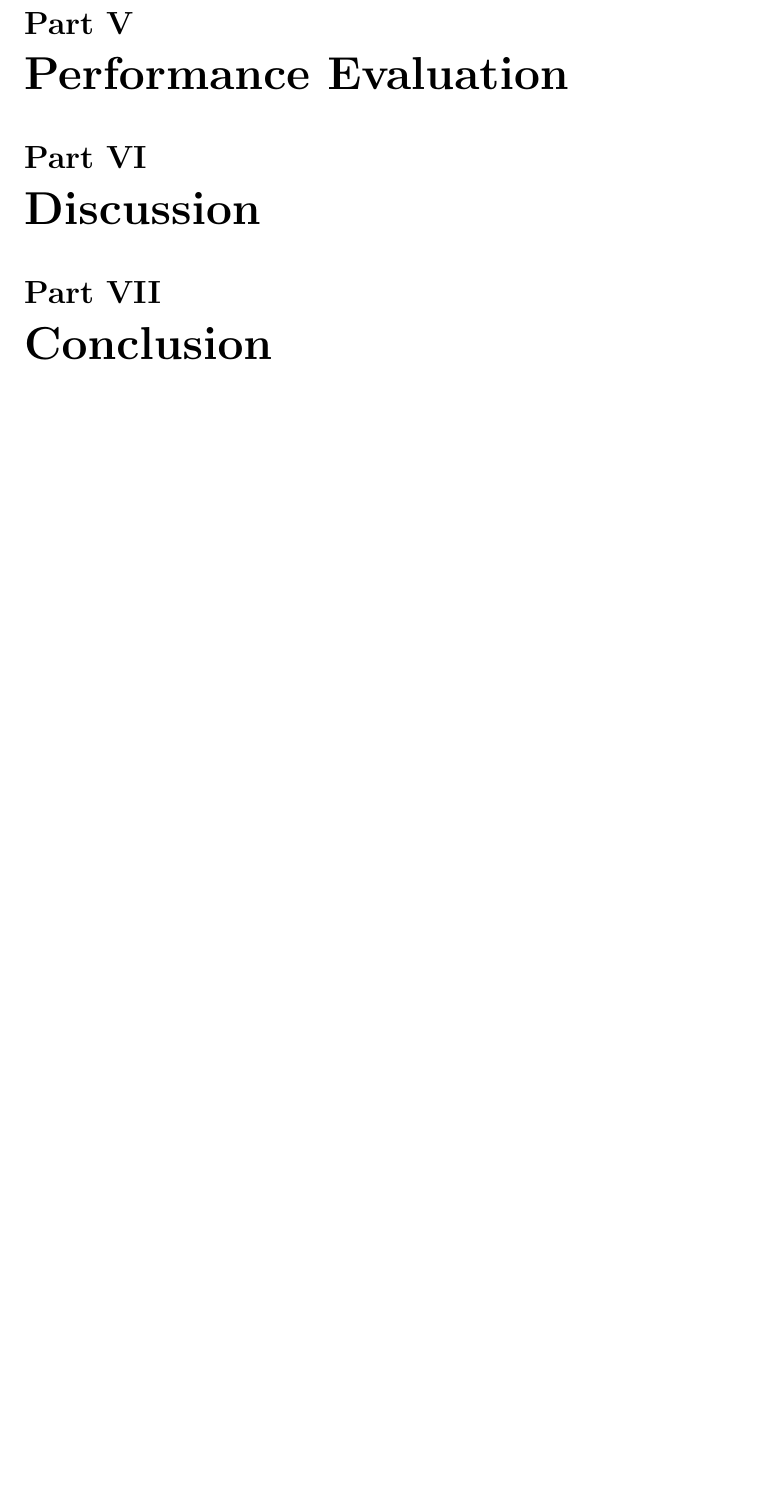
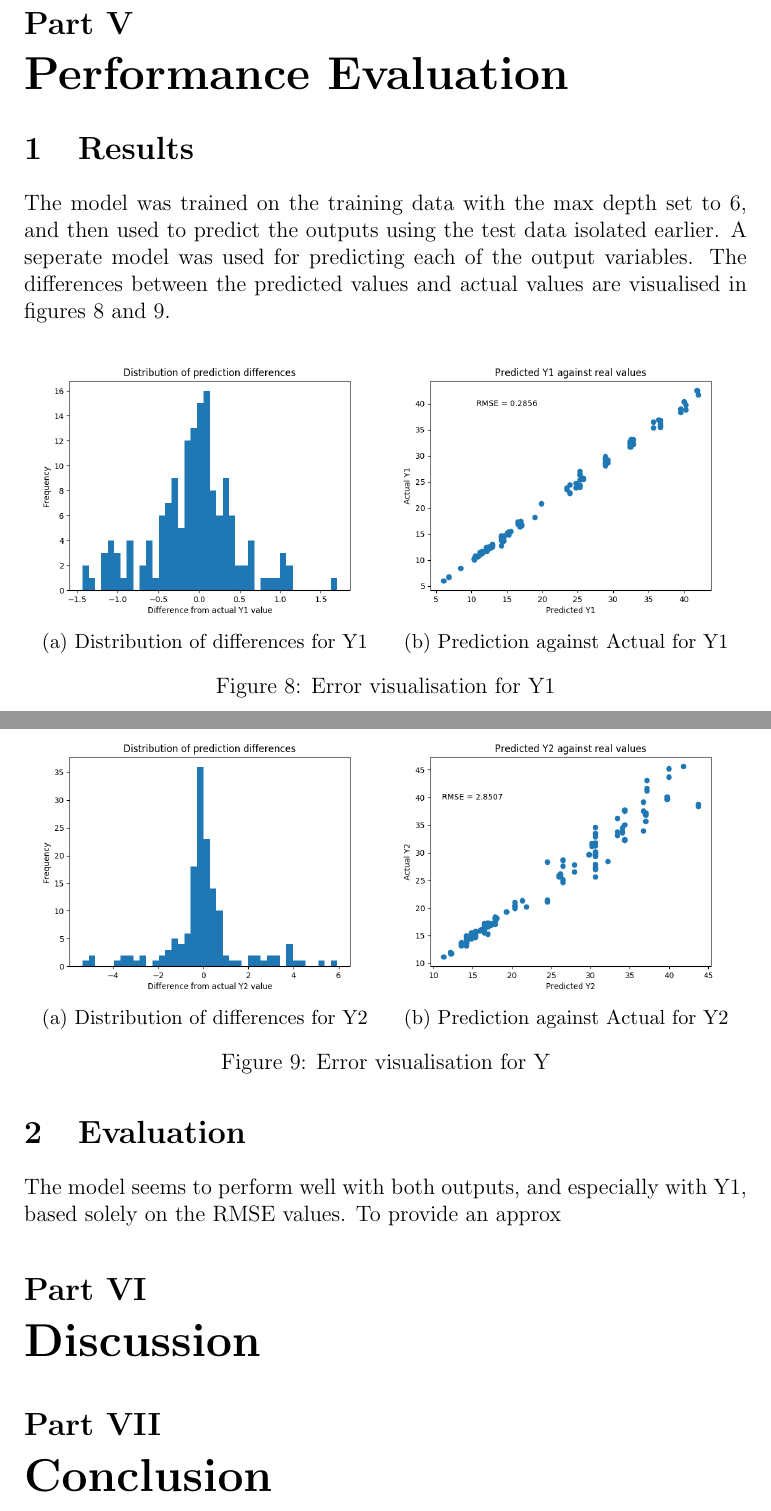
Before and after one commit to TheDuckGoesQuark/mlregression, a LaTeX document (report/report.tex): part of page 13 of 14 before the commit and two parts of pages 13 and 14 of 15 after it, the two joined at a grey line, cut so that both start at the same text, the shorter picture padded with empty space. Compiled offline with pdfLaTeX.

```diff
--- a/report/report.tex
+++ b/report/report.tex
@@ -28,6 +28,7 @@
 \usepackage{graphicx}
 \usepackage[section]{placeins}
 \usepackage{chngcntr}
+\usepackage{subcaption}
 
 \counterwithin*{section}{part}
 
@@ -245,6 +250,53 @@
 \part{Performance Evaluation}
 
+\section{Results}
+
+The model was trained on the training data with the max depth set to 6, and then used to predict the outputs using the test data isolated earlier. A seperate model was used for predicting each of the output variables. The differences between the predicted values and actual values are visualised in figures \ref{fig:y1error} and \ref{fig:y2error}.
+
+\begin{figure}[!ht]
+\centering
+\begin{subfigure}{.5\textwidth}
+  \centering
+  \includegraphics[width=\linewidth]{images/Y1errordist}
+  \caption{Distribution of differences for Y1}
+  \label{fig:y1diffdist}
+\end{subfigure}%
+\begin{subfigure}{.5\textwidth}
+  \centering
+  \includegraphics[width=\linewidth]{images/Y1scatter}
+  \caption{Prediction against Actual for Y1}
+  \label{fig:y1diffscatter}
+\end{subfigure}
+\caption{Error visualisation for Y1}
+\label{fig:y1error}
+\end{figure}
+
+\begin{figure}[!ht]
+\centering
+\begin{subfigure}{.5\textwidth}
+  \centering
+  \includegraphics[width=\linewidth]{images/Y2errordist}
+  \caption{Distribution of differences for Y2}
+  \label{fig:y2diffdist}
+\end{subfigure}%
+\begin{subfigure}{.5\textwidth}
+  \centering
+  \includegraphics[width=\linewidth]{images/Y2scatter}
+  \caption{Prediction against Actual for Y2}
+  \label{fig:y2diffscatter}
+\end{subfigure}
+\caption{Error visualisation for Y}
+\label{fig:y2error}
+\end{figure}
+
+\section{Evaluation}
+
+The model seems to perform well with both outputs, and especially with Y1, based solely on the RMSE values. To provide an approx
+
+
 \part{Discussion}
+
+
 
 \part{Conclusion}
 
```
Also changed, not shown: code/__main__.py (+17 -9 lines), code/util.py (+43 -2 lines), report/images/Y1errordist.png (added), report/images/Y1scatter.png (added), report/images/Y2errordist.png (added), report/images/Y2scatter.png (added), report/report.pdf, report/report.tex (6 more changed lines), 4 other files.
